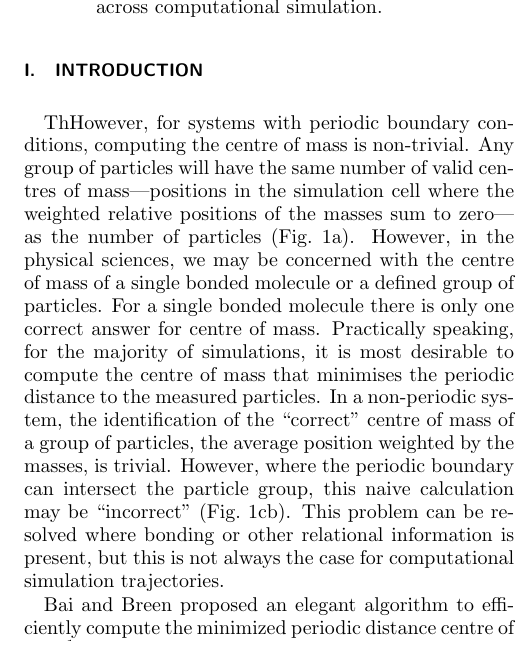
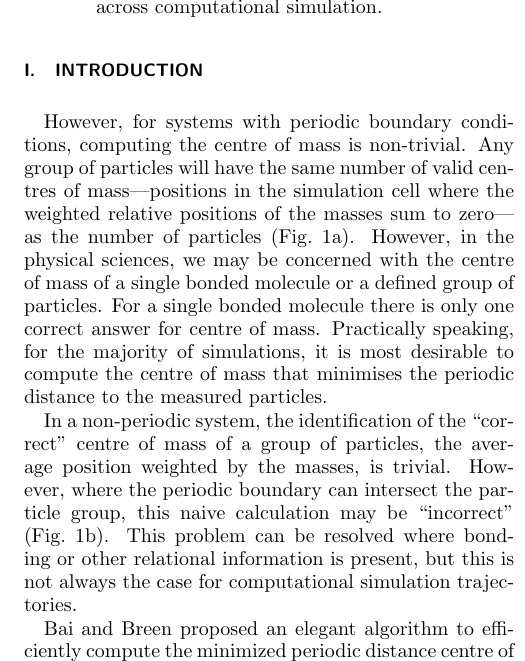
Before and after one commit to scams-research/centre-of-mass, a LaTeX paper (src/tex/ms.tex): part of one column of page 1 of 5, cut so that both start at the same text. Compiled offline with pdfLaTeX; a LaTeX package or settings file that is missing is left out.

Commit message:
[showyourwork] overleaf sync

```diff
--- a/src/tex/ms.tex
+++ b/src/tex/ms.tex
@@ -69,7 +63,9 @@ Here we discuss this inaccuracy and propose an extension that overcomes it, enab
 \maketitle
 
 \section{Introduction}
-\label{sec:intro}Th% e calculation of the centre of mass of a group of particles, such as in a molecule, is important across computational chemistry and physics~\\citehang_chemically_2024,happel_coordinated_2024,maggi_universality_2021,grillo_molecular_2023,bullerjahn_unwrapping_2023,jaeger-honz_systematic_2024}.
+\label{sec:intro}
+
+% The calculation of the centre of mass of a group of particles, such as in a molecule, is important across computational chemistry and physics\cite{zhang_chemically_2024,happel_coordinated_2024,maggi_universality_2021,grillo_molecular_2023,bullerjahn_unwrapping_2023,jaeger-honz_systematic_2024}.
 However, for systems with periodic boundary conditions, computing the centre of mass is non-trivial.
 Any group of particles will have the same number of valid centres of mass---positions in the simulation cell where the weighted relative positions of the masses sum to zero---as the number of particles (\cref{fig:problems}a).
 However, in the physical sciences, we may be concerned with the centre of mass of a single bonded molecule or a defined group of particles.
@@ -86,8 +82,9 @@ Practically speaking, for the majority of simulations, it is most desirable to c
   \script{Fig1.py}
 \end{figure*}
 %
+
 In a non-periodic system, the identification of the ``correct'' centre of mass of a group of particles, the average position weighted by the masses, is trivial.
-However, where the periodic boundary can intersect the particle group, this naive calculation may be ``incorrect'' (\cref{fig:problems}cb).
+However, where the periodic boundary can intersect the particle group, this naive calculation may be ``incorrect'' (\cref{fig:problems}b).
 This problem can be resolved where bonding or other relational information is present, but this is not always the case for computational simulation trajectories.
 
 Bai and Breen proposed an elegant algorithm to efficiently compute the minimized periodic distance centre of mass\cite{bai_calculating_2008}, involving the projection of each orthogonal Cartesian dimension onto a circle to find the centre of mass in the periodic space (\cref{fig:problems}c).
```
Also changed, not shown: src/tex/bib.bib (+6 -2 lines), src/tex/ms.tex (6 more changed lines).
